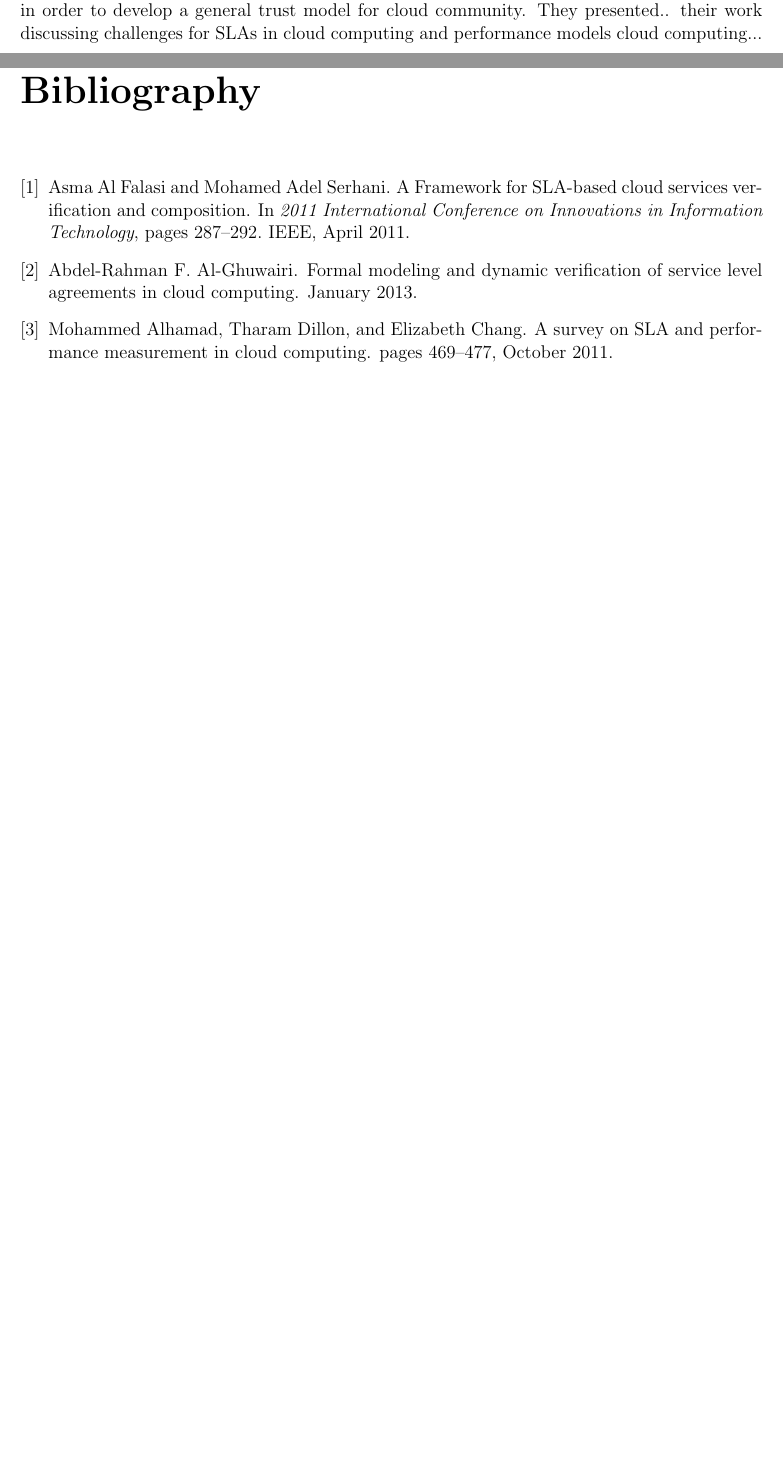
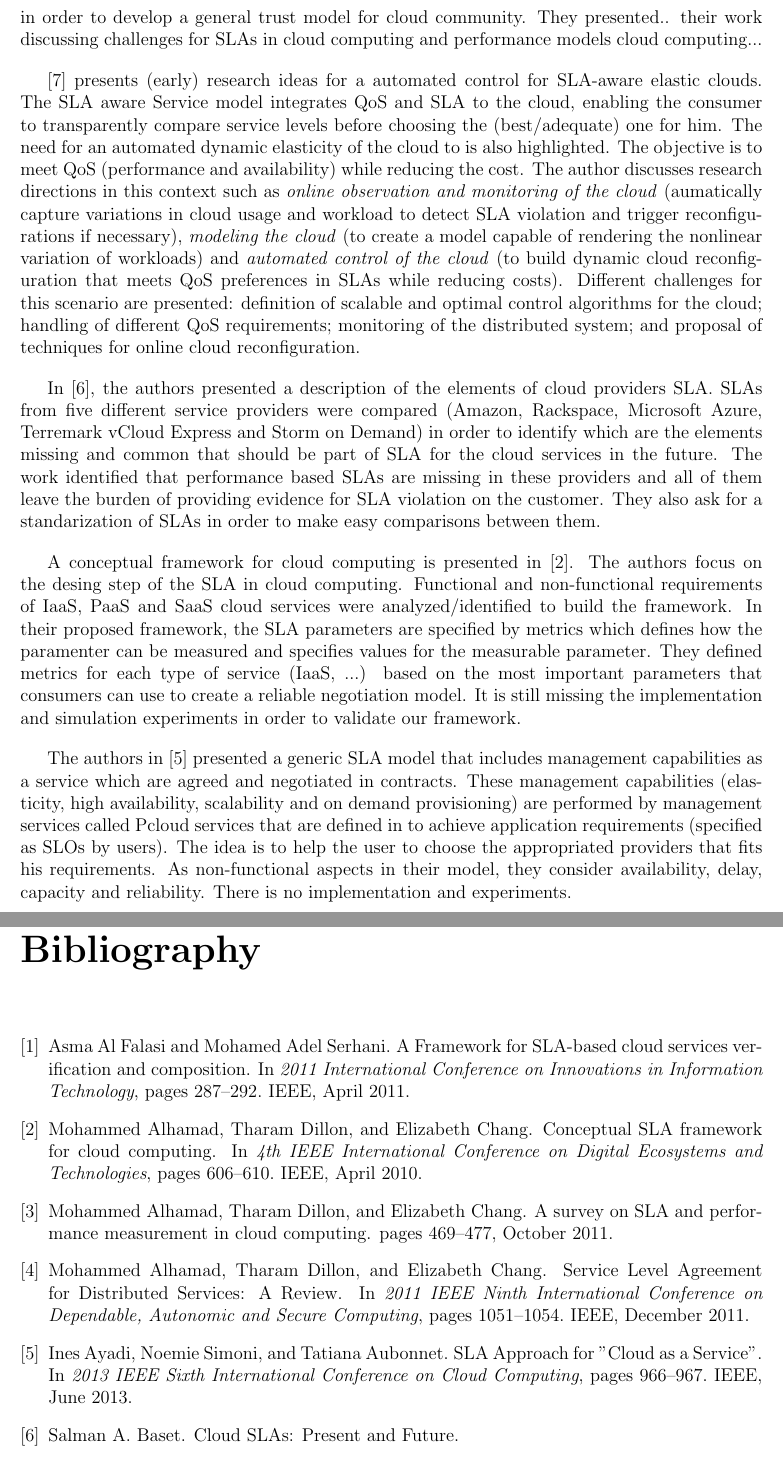
Before and after one commit to danielboni/DanielCarvalho-PhD, a LaTeX book (MyLatexFiles/Report - april 15/main.tex): two parts of pages 2 and 3 of 3 before the commit and two parts of pages 3 and 4 of 4 after it, joined at a grey line, cut so that both start at the same text, the shorter picture padded with empty space. Compiled offline with pdfLaTeX.

Commit message:
Trabalhando no relatório...

```diff
--- a/MyLatexFiles/Report - april 15/main.tex
+++ b/MyLatexFiles/Report - april 15/main.tex
@@ -38,16 +37,20 @@ In~\cite{002}, a review about SLAs is presented. The authors are interested in c
 
 \bigskip
-\cite{004} is an extended version of~\cite{002}. The authors surveyed performance measurement models in different domains (such as SOA, distributed systems, grid computing and cloud services) in order to develop a general trust model for cloud community. They presented.. their work discussing challenges for SLAs in cloud computing and performance models cloud computing...
+\cite{004} is an extended version of~\cite{003}. The authors surveyed performance measurement models in different domains (such as SOA, distributed systems, grid computing and cloud services) in order to develop a general trust model for cloud community. They presented.. their work discussing challenges for SLAs in cloud computing and performance models cloud computing...
 
 \bigskip
+\cite{013} presents (early) research ideas for a automated control for SLA-aware elastic clouds. The SLA aware Service model integrates QoS and SLA to the cloud, enabling the consumer to transparently compare service levels before choosing the (best/adequate) one for him. The need for an automated dynamic elasticity of the cloud to is also highlighted. The objective is to meet QoS (performance and availability) while reducing the cost. The author discusses research directions in this context such as \textit{online observation and monitoring of the cloud} (aumatically capture variations in cloud usage and workload to detect SLA violation and trigger reconfigurations if necessary), \textit{modeling the cloud} (to create a model capable of rendering the nonlinear variation of workloads) and \textit{automated control of the cloud} (to build dynamic cloud reconfiguration that meets QoS preferences in SLAs while reducing costs). Different challenges for this scenario are presented: definition of scalable and optimal control algorithms for the cloud; handling of different QoS requirements; monitoring of the distributed system; and proposal of techniques for online cloud reconfiguration.
 
+\bigskip
+In~\cite{010}, the authors presented a description of the elements of cloud providers SLA. SLAs from five different service providers were compared (Amazon, Rackspace, Microsoft Azure, Terremark vCloud Express and Storm on Demand) in order to identify which are the elements missing and common that should be part of SLA for the cloud services in the future. The work identified that performance based SLAs are missing in these providers and all of them leave the burden of providing evidence for SLA violation on the customer. They also ask for a standarization of SLAs in order to make easy comparisons between them.
 
-%∞∞∞∞∞∞∞∞∞∞∞∞∞∞∞∞∞∞∞∞∞∞∞∞∞∞∞∞∞∞∞∞∞∞∞∞∞∞∞∞∞∞∞∞∞∞∞∞∞∞∞∞∞∞∞∞∞∞∞∞∞∞∞∞∞∞∞∞∞∞∞∞∞∞∞∞∞∞∞∞∞∞∞∞∞∞∞∞∞∞∞∞∞∞∞∞∞∞∞∞∞∞∞%
+\bigskip
+A conceptual framework for cloud computing is presented in~\cite{005}. The authors focus on the desing step of the SLA in cloud computing. Functional and non-functional requirements of IaaS, PaaS and SaaS cloud services were analyzed/identified to build the framework. In their proposed framework, the SLA parameters are specified by metrics which defines how the paramenter can be measured and specifies values for the measurable parameter. They defined metrics for each type of service (IaaS, ...) based on the most important parameters that consumers can use to create a reliable negotiation model. It is still missing the implementation and simulation experiments in order to validate our framework.
 
-%-------------------------------------------------------------------------------------------------------%
+\bigskip
+The authors in \cite{009} presented a generic SLA model that includes management capabilities as a service which are agreed and negotiated in contracts. These management capabilities (elasticity, high availability, scalability and on demand provisioning) are performed by management services called Pcloud services that are defined in to achieve application requirements (specified as SLOs by users). The idea is to help the user to choose the appropriated providers that fits his requirements. As non-functional aspects in their model, they consider availability, delay, capacity and reliability. There is no implementation and experiments.
+
 \bibliographystyle{plain}
 \bibliography{bibliography}
-%∞∞∞∞∞∞∞∞∞∞∞∞∞∞∞∞∞∞∞∞∞∞∞∞∞∞∞∞∞∞∞∞∞∞∞∞∞∞∞∞∞∞∞∞∞∞∞∞∞∞∞∞∞∞∞∞∞∞∞∞∞∞∞∞∞∞∞∞∞∞∞∞∞∞∞∞∞∞∞∞∞∞∞∞∞∞∞∞∞∞∞∞∞∞∞∞∞∞∞∞∞∞∞%
-
 
 \end{document}
```
Also changed, not shown: MyLatexFiles/Report - april 15/main.bbl, MyLatexFiles/Report - april 15/main.pdf, MyLatexFiles/Report - april 15/main.tex (5 more changed lines), 5 other files.
